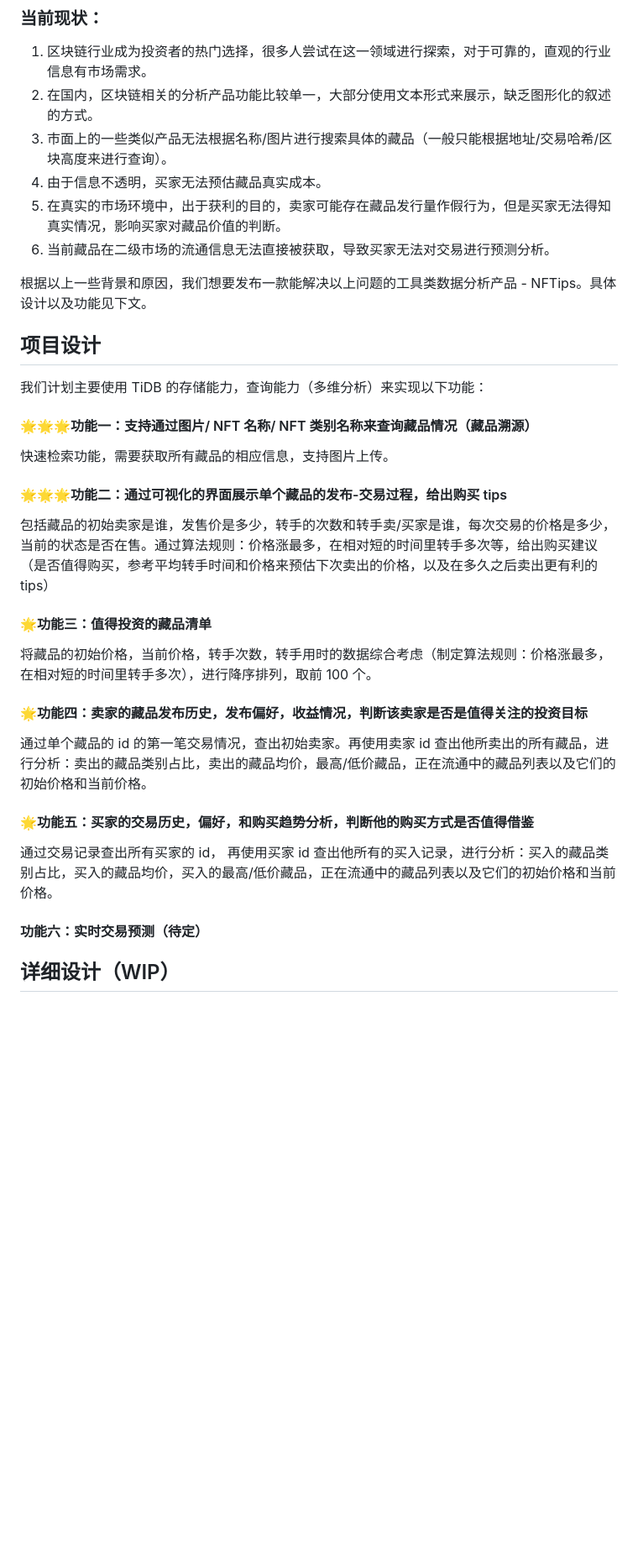
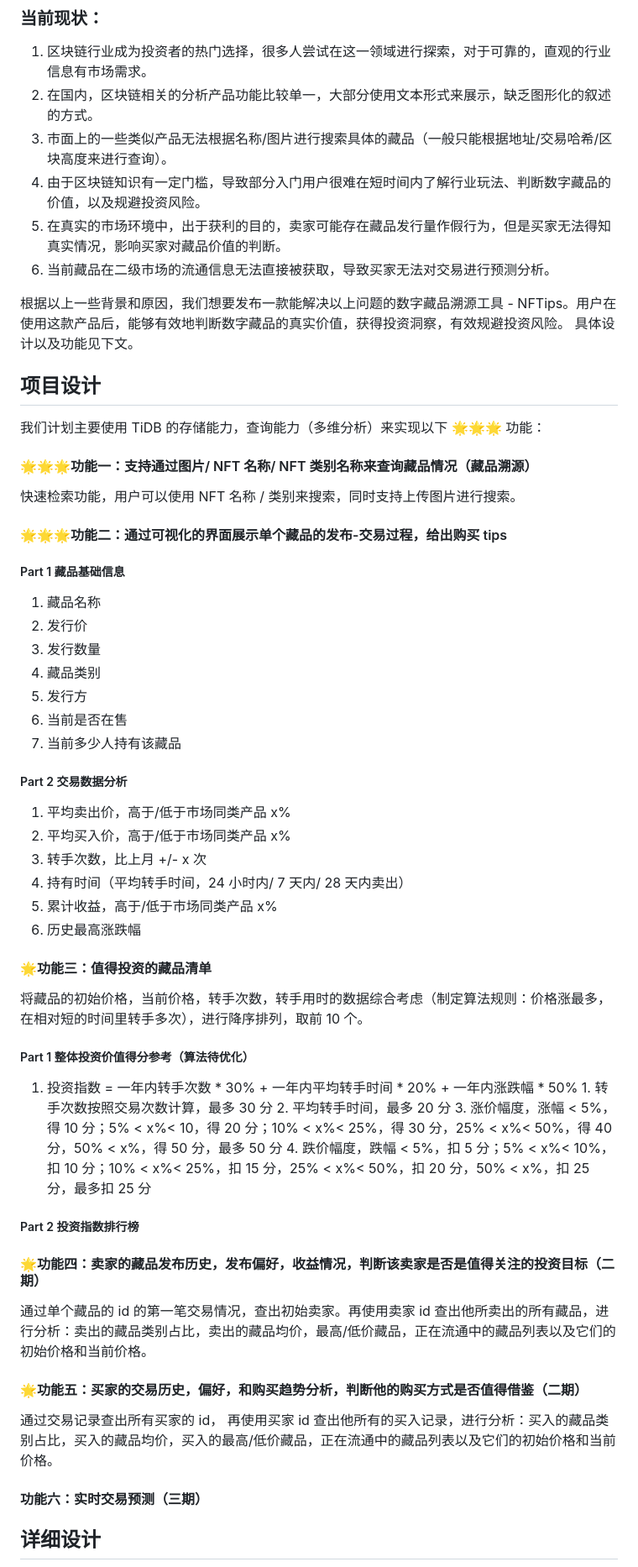
Before and after one commit to ChenlingLu/NFTips, a Markdown page: README.md, the part around the change printed below. Shown: that part at 84% size. Rendered like a GitHub page; blank space fills up the shorter version.

```diff
--- a/README.md
+++ b/README.md
@@ -18,32 +22,54 @@
 1. 区块链行业成为投资者的热门选择，很多人尝试在这一领域进行探索，对于可靠的，直观的行业信息有市场需求。
 2. 在国内，区块链相关的分析产品功能比较单一，大部分使用文本形式来展示，缺乏图形化的叙述的方式。
 3. 市面上的一些类似产品无法根据名称/图片进行搜索具体的藏品（一般只能根据地址/交易哈希/区块高度来进行查询）。
-4. 由于信息不透明，买家无法预估藏品真实成本。
+4. 由于区块链知识有一定门槛，导致部分入门用户很难在短时间内了解行业玩法、判断数字藏品的价值，以及规避投资风险。
 5. 在真实的市场环境中，出于获利的目的，卖家可能存在藏品发行量作假行为，但是买家无法得知真实情况，影响买家对藏品价值的判断。
 6. 当前藏品在二级市场的流通信息无法直接被获取，导致买家无法对交易进行预测分析。
 
-根据以上一些背景和原因，我们想要发布一款能解决以上问题的工具类数据分析产品 - NFTips。具体设计以及功能见下文。
+根据以上一些背景和原因，我们想要发布一款能解决以上问题的数字藏品溯源工具 - NFTips。用户在使用这款产品后，能够有效地判断数字藏品的真实价值，获得投资洞察，有效规避投资风险。
+具体设计以及功能见下文。
 
 ## 项目设计
 
-我们计划主要使用 TiDB 的存储能力，查询能力（多维分析）来实现以下功能：
+我们计划主要使用 TiDB 的存储能力，查询能力（多维分析）来实现以下 🌟🌟🌟 功能：
 
 #### 🌟🌟🌟功能一：支持通过图片/ NFT 名称/ NFT 类别名称来查询藏品情况（藏品溯源）
-快速检索功能，需要获取所有藏品的相应信息，支持图片上传。
+快速检索功能，用户可以使用 NFT 名称 / 类别来搜索，同时支持上传图片进行搜索。
 
 #### 🌟🌟🌟功能二：通过可视化的界面展示单个藏品的发布-交易过程，给出购买 tips
-包括藏品的初始卖家是谁，发售价是多少，转手的次数和转手卖/买家是谁，每次交易的价格是多少，当前的状态是否在售。通过算法规则：价格涨最多，在相对短的时间里转手多次等，给出购买建议（是否值得购买，参考平均转手时间和价格来预估下次卖出的价格，以及在多久之后卖出更有利的 tips）
+##### Part 1 藏品基础信息
+  1. 藏品名称
+  2. 发行价
+  3. 发行数量
+  4. 藏品类别
+  5. 发行方
+  6. 当前是否在售
+  7. 当前多少人持有该藏品
+##### Part 2 交易数据分析
+  1. 平均卖出价，高于/低于市场同类产品 x%
+  2. 平均买入价，高于/低于市场同类产品 x%
+  3. 转手次数，比上月 +/- x 次
+  4. 持有时间（平均转手时间，24 小时内/ 7 天内/ 28 天内卖出）
+  5. 累计收益，高于/低于市场同类产品 x%
+  6. 历史最高涨跌幅
 
 #### 🌟功能三：值得投资的藏品清单
-将藏品的初始价格，当前价格，转手次数，转手用时的数据综合考虑（制定算法规则：价格涨最多，在相对短的时间里转手多次），进行降序排列，取前 100 个。
+将藏品的初始价格，当前价格，转手次数，转手用时的数据综合考虑（制定算法规则：价格涨最多，在相对短的时间里转手多次），进行降序排列，取前 10 个。
+##### Part 1 整体投资价值得分参考（算法待优化）
+  1. 投资指数 = 一年内转手次数 * 30% + 一年内平均转手时间 * 20% + 一年内涨跌幅 * 50%
+    1. 转手次数按照交易次数计算，最多 30 分
+    2. 平均转手时间，最多 20 分
+    3. 涨价幅度，涨幅 < 5%，得 10 分；5% < x%< 10，得 20 分；10% < x%< 25%，得 30 分，25% < x%< 50%，得 40 分，50% < x%，得 50 分，最多 50 分
+    4. 跌价幅度，跌幅 < 5%，扣 5 分；5% < x%< 10%，扣 10 分；10% < x%< 25%，扣 15 分，25% < x%< 50%，扣 20 分，50% < x%，扣 25 分，最多扣 25 分
+##### Part 2 投资指数排行榜
 
-#### 🌟功能四：卖家的藏品发布历史，发布偏好，收益情况，判断该卖家是否是值得关注的投资目标
+#### 🌟功能四：卖家的藏品发布历史，发布偏好，收益情况，判断该卖家是否是值得关注的投资目标（二期）
 通过单个藏品的 id 的第一笔交易情况，查出初始卖家。再使用卖家 id 查出他所卖出的所有藏品，进行分析：卖出的藏品类别占比，卖出的藏品均价，最高/低价藏品，正在流通中的藏品列表以及它们的初始价格和当前价格。
 
-#### 🌟功能五：买家的交易历史，偏好，和购买趋势分析，判断他的购买方式是否值得借鉴
+#### 🌟功能五：买家的交易历史，偏好，和购买趋势分析，判断他的购买方式是否值得借鉴（二期）
 通过交易记录查出所有买家的 id， 再使用买家 id 查出他所有的买入记录，进行分析：买入的藏品类别占比，买入的藏品均价，买入的最高/低价藏品，正在流通中的藏品列表以及它们的初始价格和当前价格。
 
-#### 功能六：实时交易预测（待定）
+#### 功能六：实时交易预测（三期）
 
-## 详细设计（WIP）
+## 详细设计
 ![flow](./media/flow.png)
```
Also changed, not shown: other parts of README.md (+10 -1 lines), media/details.png (added), media/flow.png, media/search.png (added).
